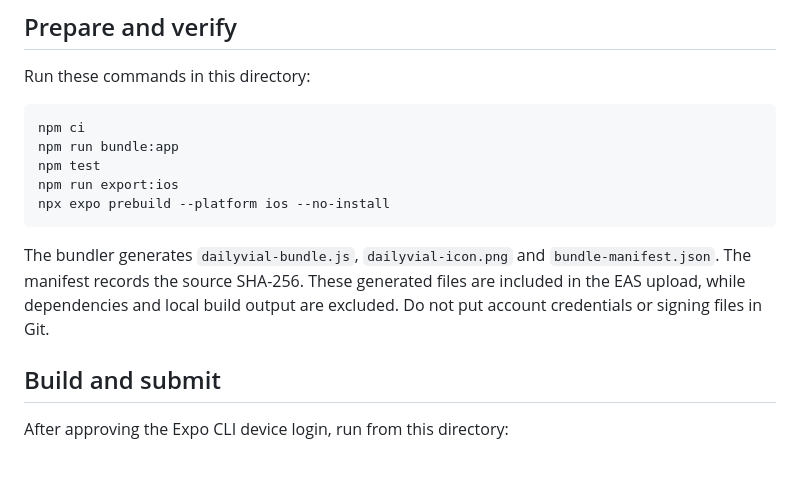
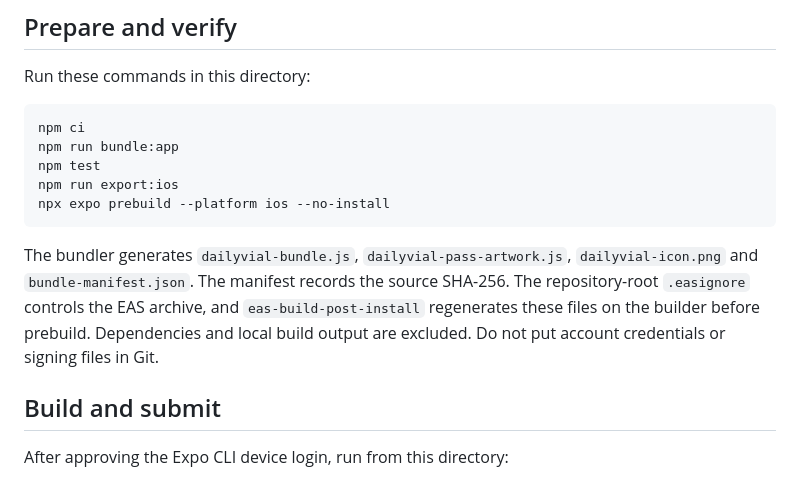
Before and after one commit to Chrisatplaydev/DailyVial, a Markdown page: mobile/README.md, the part around the change. Drawn GitHub-style.

Commit message:
Document reproducible cloud asset generation

````diff
--- a/mobile/README.md
+++ b/mobile/README.md
@@ -18,7 +18,7 @@ npm run export:ios
 npx expo prebuild --platform ios --no-install
 ```
 
-The bundler generates `dailyvial-bundle.js`, `dailyvial-icon.png` and `bundle-manifest.json`. The manifest records the source SHA-256. These generated files are included in the EAS upload, while dependencies and local build output are excluded. Do not put account credentials or signing files in Git.
+The bundler generates `dailyvial-bundle.js`, `dailyvial-pass-artwork.js`, `dailyvial-icon.png` and `bundle-manifest.json`. The manifest records the source SHA-256. The repository-root `.easignore` controls the EAS archive, and `eas-build-post-install` regenerates these files on the builder before prebuild. Dependencies and local build output are excluded. Do not put account credentials or signing files in Git.
 
 ## Build and submit
 
````
